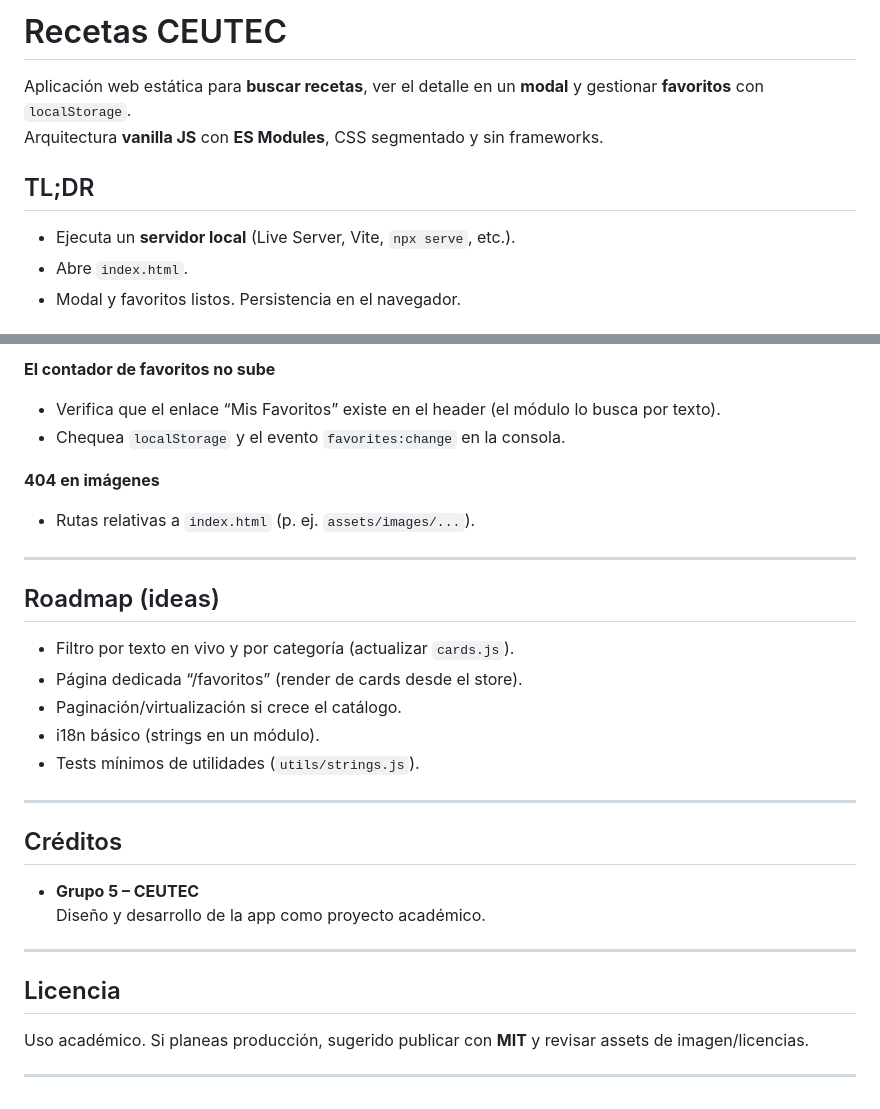
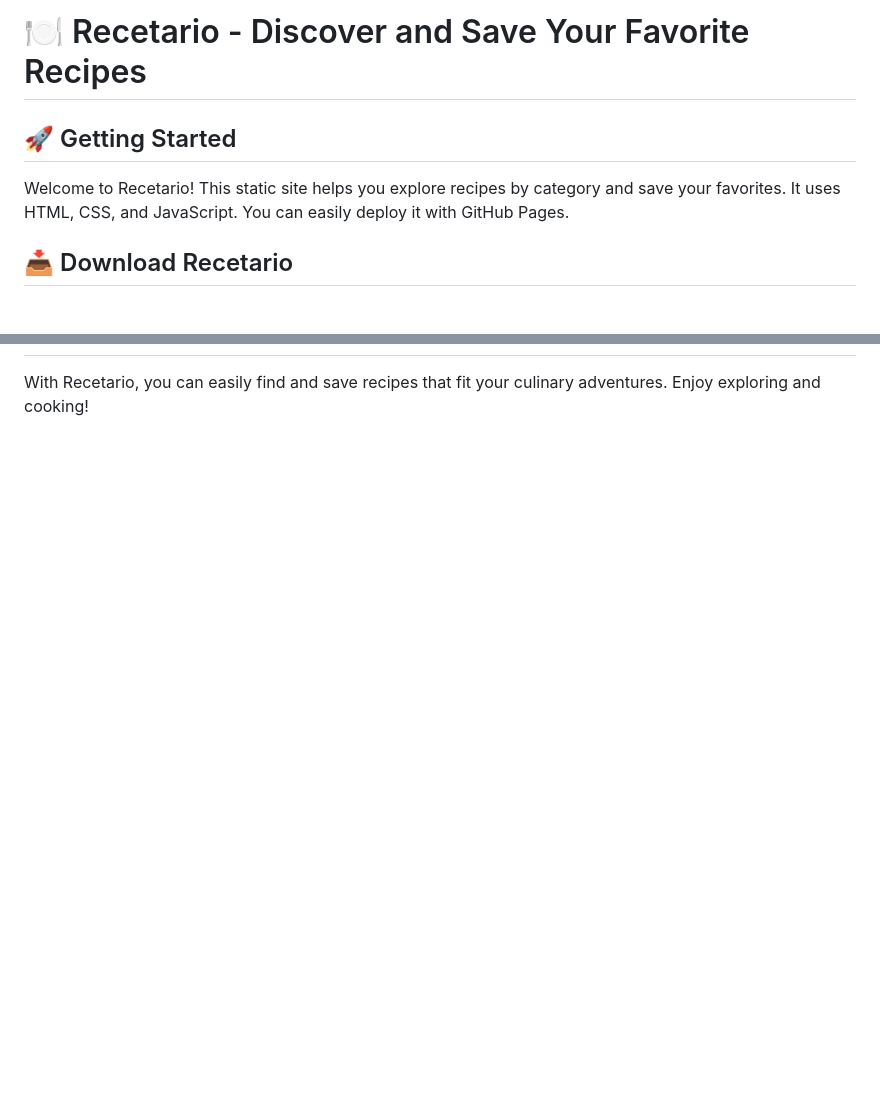
Before and after one commit to isaias0111/Recetario, a Markdown page: README.md, 2 parts joined by grey strips. Drawn GitHub-style; blank space fills up the shorter version.

```diff
--- a/README.md
+++ b/README.md
@@ -1,11 +1,8 @@
-# Recetas CEUTEC
+# 🍽️ Recetario - Discover and Save Your Favorite Recipes
 
-Aplicación web estática para **buscar recetas**, ver el detalle en un **modal** y gestionar **favoritos** con `localStorage`.
-Arquitectura **vanilla JS** con **ES Modules**, CSS segmentado y sin frameworks.
+## 🚀 Getting Started
 
-## TL;DR
+Welcome to Recetario! This static site helps you explore recipes by category and save your favorites. It uses HTML, CSS, and JavaScript. You can easily deploy it with GitHub Pages.
 
-- Ejecuta un **servidor local** (Live Server, Vite, `npx serve`, etc.).
-- Abre `index.html`.
-- Modal y favoritos listos. Persistencia en el navegador.
+## 📥 Download Recetario
 
@@ -171,31 +87 @@ assets/
-**El contador de favoritos no sube**
-- Verifica que el enlace “Mis Favoritos” existe en el header (el módulo lo busca por texto).
-- Chequea `localStorage` y el evento `favorites:change` en la consola.
-
-**404 en imágenes**
-- Rutas relativas a `index.html` (p. ej. `assets/images/...`).
-
----
-
-## Roadmap (ideas)
-
-- Filtro por texto en vivo y por categoría (actualizar `cards.js`).
-- Página dedicada “/favoritos” (render de cards desde el store).
-- Paginación/virtualización si crece el catálogo.
-- i18n básico (strings en un módulo).
-- Tests mínimos de utilidades (`utils/strings.js`).
-
----
-
-## Créditos
-
-- **Grupo 5 – CEUTEC**
-  Diseño y desarrollo de la app como proyecto académico.
-
----
-
-## Licencia
-
-Uso académico. Si planeas producción, sugerido publicar con **MIT** y revisar assets de imagen/licencias.
-
----
+With Recetario, you can easily find and save recipes that fit your culinary adventures. Enjoy exploring and cooking!
```
Also changed, not shown: other parts of README.md (+50 -131 lines).
